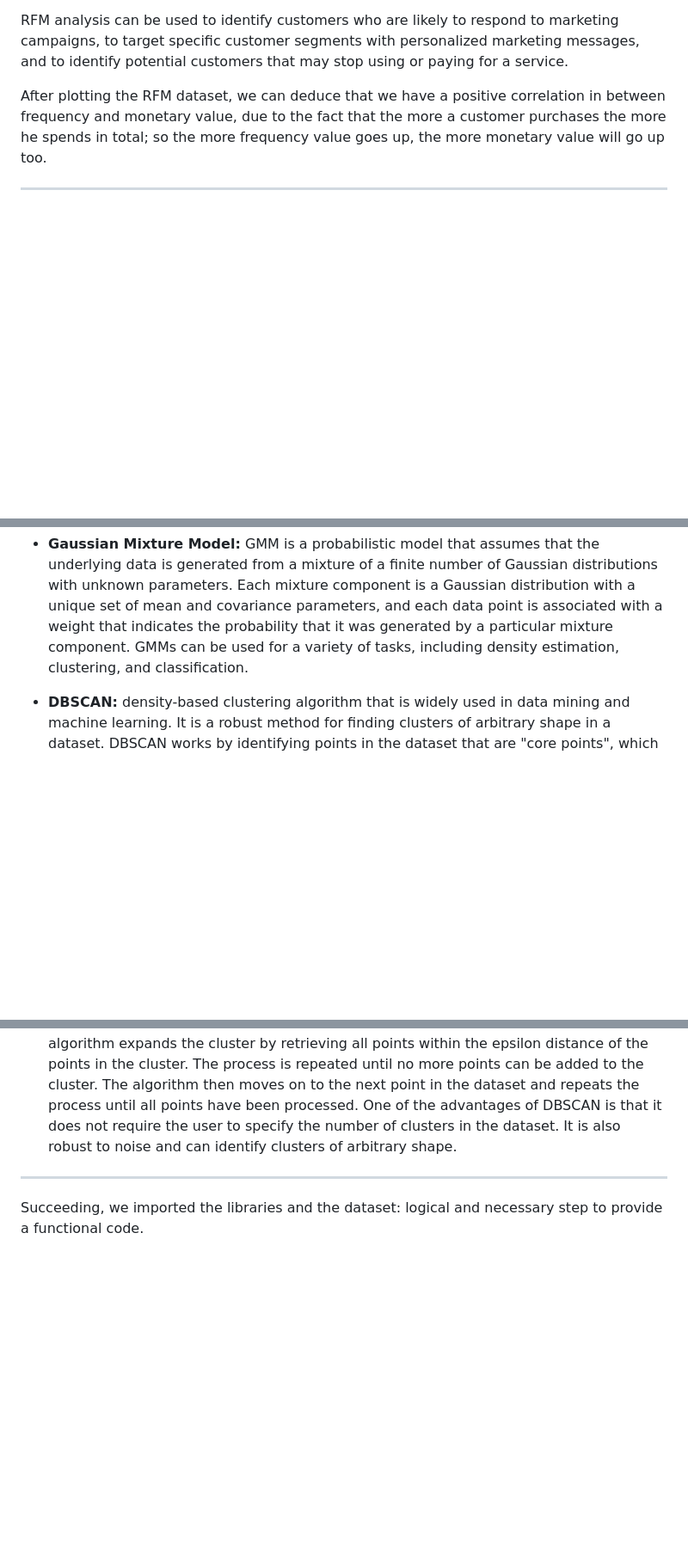
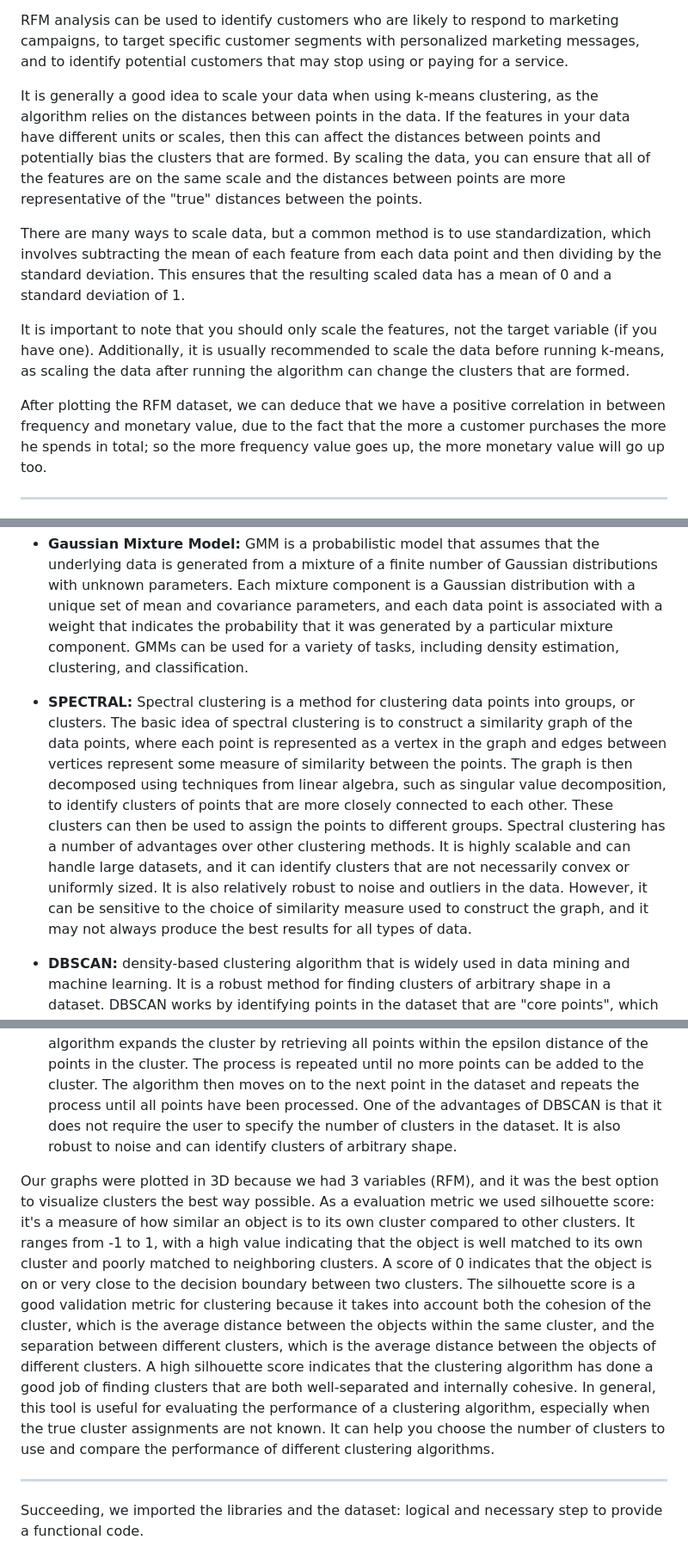
Before and after one commit to MatteoFerraresi/267161, a Markdown page: README.md, 3 parts joined by grey strips. Shown at 86% size. GitHub-like rendering; blank space fills up the shorter version.

```diff
--- a/README.md
+++ b/README.md
@@ -28,6 +30,12 @@ What is RFM analysis? RFM stands for Recency, Frequency, and Monetary Value, and
 RFM analysis is typically used to identify the most valuable customers in a dataset, and it is often used in conjunction with other customer segmentation techniques. To perform RFM analysis, the data is typically divided into quantiles (e.g., top 20%, next 30%, etc.), and customers are assigned a score based on their ranking in each of the three categories. The scores are then combined to create a total RFM score, which can be used to identify the most valuable customers.
 
 RFM analysis can be used to identify customers who are likely to respond to marketing campaigns, to target specific customer segments with personalized marketing messages, and to identify potential customers that may stop using or paying for a service.
+
+It is generally a good idea to scale your data when using k-means clustering, as the algorithm relies on the distances between points in the data. If the features in your data have different units or scales, then this can affect the distances between points and potentially bias the clusters that are formed. By scaling the data, you can ensure that all of the features are on the same scale and the distances between points are more representative of the "true" distances between the points.
+
+There are many ways to scale data, but a common method is to use standardization, which involves subtracting the mean of each feature from each data point and then dividing by the standard deviation. This ensures that the resulting scaled data has a mean of 0 and a standard deviation of 1.
+
+It is important to note that you should only scale the features, not the target variable (if you have one). Additionally, it is usually recommended to scale the data before running k-means, as scaling the data after running the algorithm can change the clusters that are formed.
 
 After plotting the RFM dataset, we can deduce that we have a positive correlation in between frequency and monetary value, due to the fact that the more a customer purchases the more he spends in total; so the more frequency value goes up, the more monetary value will go up too.
 
@@ -56,11 +64,17 @@ In this case, we are going to opt for Agglomerative hierarchical clustering: one
 
 - **Gaussian Mixture Model:** GMM is a probabilistic model that assumes that the underlying data is generated from a mixture of a finite number of Gaussian distributions with unknown parameters. Each mixture component is a Gaussian distribution with a unique set of mean and covariance parameters, and each data point is associated with a weight that indicates the probability that it was generated by a particular mixture component. GMMs can be used for a variety of tasks, including density estimation, clustering, and classification.
 
+- **SPECTRAL:** Spectral clustering is a method for clustering data points into groups, or clusters. The basic idea of spectral clustering is to construct a similarity graph of the data points, where each point is represented as a vertex in the graph and edges between vertices represent some measure of similarity between the points. The graph is then decomposed using techniques from linear algebra, such as singular value decomposition, to identify clusters of points that are more closely connected to each other. These clusters can then be used to assign the points to different groups.
+Spectral clustering has a number of advantages over other clustering methods. It is highly scalable and can handle large datasets, and it can identify clusters that are not necessarily convex or uniformly sized. It is also relatively robust to noise and outliers in the data. However, it can be sensitive to the choice of similarity measure used to construct the graph, and it may not always produce the best results for all types of data.
+
 - **DBSCAN:** density-based clustering algorithm that is widely used in data mining and machine learning. It is a robust method for finding clusters of arbitrary shape in a dataset.
 DBSCAN works by identifying points in the dataset that are "core points", which are points that have a high number of nearby points within a certain distance (called the "epsilon" distance). Points that are not core points but are within the epsilon distance of a core point are considered "border points". Points that are neither core points nor border points are considered "noise points" and are not assigned to any cluster.
 To identify clusters, DBSCAN starts with an arbitrary point in the dataset and retrieves all points within the epsilon distance. If the number of points is greater than a specified minimum number (called "MinPts"), the cluster is considered to be a dense region and the algorithm expands the cluster by retrieving all points within the epsilon distance of the points in the cluster. The process is repeated until no more points can be added to the cluster. The algorithm then moves on to the next point in the dataset and repeats the process until all points have been processed.
 One of the advantages of DBSCAN is that it does not require the user to specify the number of clusters in the dataset. It is also robust to noise and can identify clusters of arbitrary shape.
 
+Our graphs were plotted in 3D because we had 3 variables (RFM), and it was the best option to visualize clusters the best way possible.
+As a evaluation metric we used silhouette score: it's a measure of how similar an object is to its own cluster compared to other clusters. It ranges from -1 to 1, with a high value indicating that the object is well matched to its own cluster and poorly matched to neighboring clusters. A score of 0 indicates that the object is on or very close to the decision boundary between two clusters.
+The silhouette score is a good validation metric for clustering because it takes into account both the cohesion of the cluster, which is the average distance between the objects within the same cluster, and the separation between different clusters, which is the average distance between the objects of different clusters. A high silhouette score indicates that the clustering algorithm has done a good job of finding clusters that are both well-separated and internally cohesive. In general, this tool is useful for evaluating the performance of a clustering algorithm, especially when the true cluster assignments are not known. It can help you choose the number of clusters to use and compare the performance of different clustering algorithms.
 ______
 
 Succeeding, we imported the libraries and the dataset: logical and necessary step to provide a functional code.
```
Also changed, not shown: other parts of README.md (+2 -0 lines).
